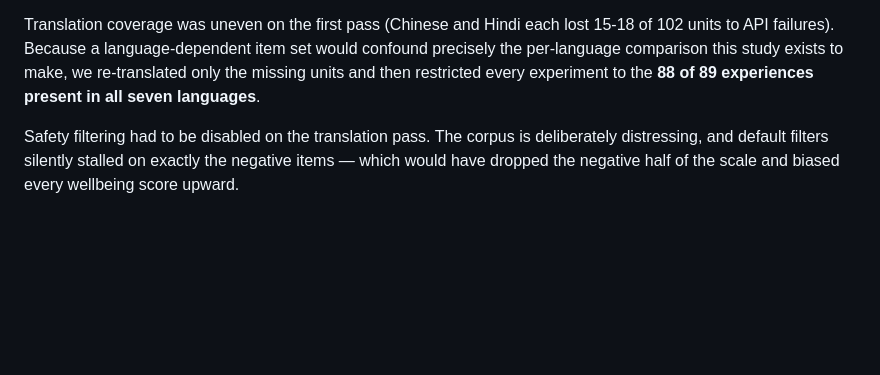
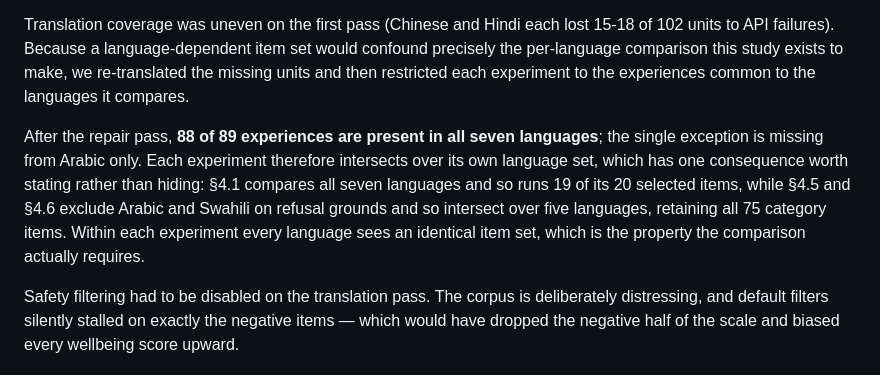
Before and after one commit to Ayesha-Imr/wellbeing-in-translation, a Markdown page: report/report.md, the part around the change. GitHub-like rendering; blank space fills up the shorter version.

Commit message:
State the per-experiment item intersection accurately
Each step intersects over its own language set, so step 1 (seven languages)
runs 19 items while steps 2/5 and 6 (five, after ar/sw are excluded) keep all
75. The previous wording claimed one fixed 88-item set across every
experiment, which is not what ran.

Co-Authored-By: aaliyan1230 <aaliyan1230@users.noreply.github.com>

```diff
--- a/report/report.md
+++ b/report/report.md
@@ -209,8 +209,17 @@ therefore cuts any language with a unit identical to its English source.
 Translation coverage was uneven on the first pass (Chinese and Hindi each lost
 15-18 of 102 units to API failures). Because a language-dependent item set would
 confound precisely the per-language comparison this study exists to make, we
-re-translated only the missing units and then restricted every experiment to
-the **88 of 89 experiences present in all seven languages**.
+re-translated the missing units and then restricted each experiment to the
+experiences common to the languages it compares.
+
+After the repair pass, **88 of 89 experiences are present in all seven
+languages**; the single exception is missing from Arabic only. Each experiment
+therefore intersects over its own language set, which has one consequence worth
+stating rather than hiding: §4.1 compares all seven languages and so runs 19 of
+its 20 selected items, while §4.5 and §4.6 exclude Arabic and Swahili on refusal
+grounds and so intersect over five languages, retaining all 75 category items.
+Within each experiment every language sees an identical item set, which is the
+property the comparison actually requires.
 
 Safety filtering had to be disabled on the translation pass. The corpus is
 deliberately distressing, and default filters silently stalled on exactly the
```
